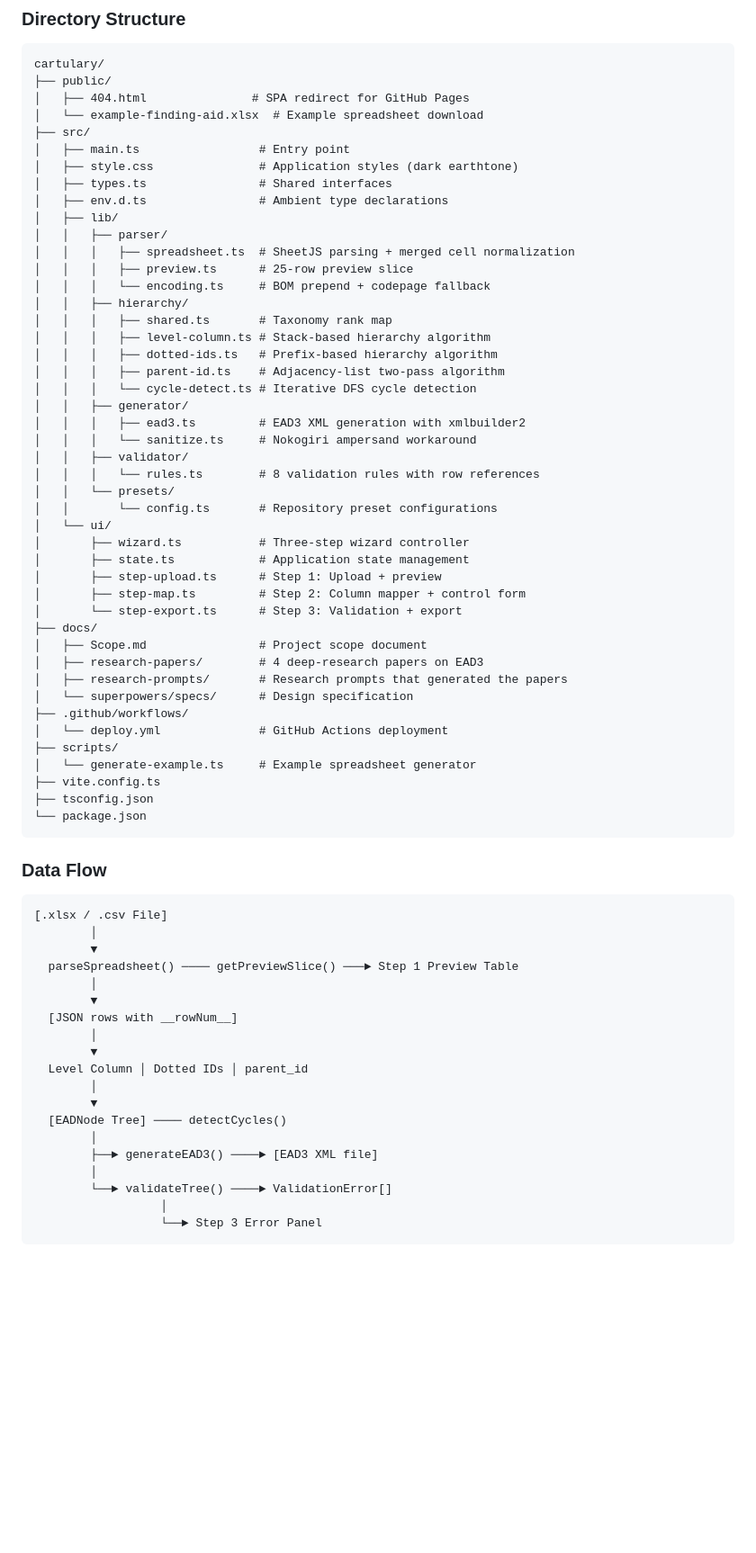
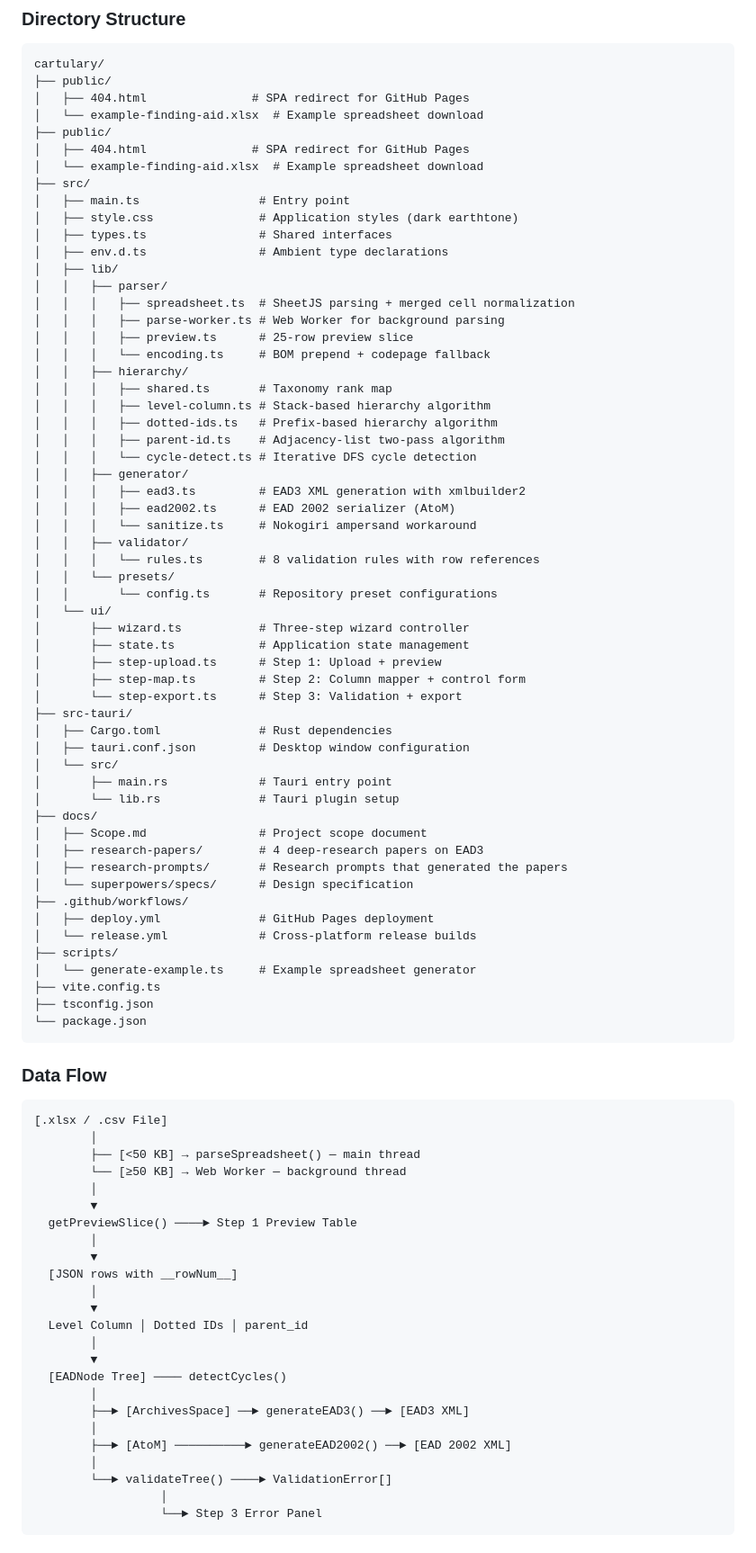
Before and after one commit to mabo-du/cartulary, a Markdown page: README.md, the part around one of its changes. Shown at 90% size. Rendered like a GitHub page; blank space fills up the shorter version.

````diff
--- a/README.md
+++ b/README.md
@@ -90,6 +95,9 @@ cartulary/
 ├── public/
 │   ├── 404.html               # SPA redirect for GitHub Pages
 │   └── example-finding-aid.xlsx  # Example spreadsheet download
+├── public/
+│   ├── 404.html               # SPA redirect for GitHub Pages
+│   └── example-finding-aid.xlsx  # Example spreadsheet download
 ├── src/
 │   ├── main.ts                 # Entry point
 │   ├── style.css               # Application styles (dark earthtone)
@@ -98,6 +106,7 @@ cartulary/
 │   ├── lib/
 │   │   ├── parser/
 │   │   │   ├── spreadsheet.ts  # SheetJS parsing + merged cell normalization
+│   │   │   ├── parse-worker.ts # Web Worker for background parsing
 │   │   │   ├── preview.ts      # 25-row preview slice
 │   │   │   └── encoding.ts     # BOM prepend + codepage fallback
 │   │   ├── hierarchy/
@@ -108,6 +117,7 @@ cartulary/
 │   │   │   └── cycle-detect.ts # Iterative DFS cycle detection
 │   │   ├── generator/
 │   │   │   ├── ead3.ts         # EAD3 XML generation with xmlbuilder2
+│   │   │   ├── ead2002.ts      # EAD 2002 serializer (AtoM)
 │   │   │   └── sanitize.ts     # Nokogiri ampersand workaround
 │   │   ├── validator/
 │   │   │   └── rules.ts        # 8 validation rules with row references
@@ -119,13 +129,20 @@ cartulary/
 │       ├── step-upload.ts      # Step 1: Upload + preview
 │       ├── step-map.ts         # Step 2: Column mapper + control form
 │       └── step-export.ts      # Step 3: Validation + export
+├── src-tauri/
+│   ├── Cargo.toml              # Rust dependencies
+│   ├── tauri.conf.json         # Desktop window configuration
+│   └── src/
+│       ├── main.rs             # Tauri entry point
+│       └── lib.rs              # Tauri plugin setup
 ├── docs/
 │   ├── Scope.md                # Project scope document
 │   ├── research-papers/        # 4 deep-research papers on EAD3
 │   ├── research-prompts/       # Research prompts that generated the papers
 │   └── superpowers/specs/      # Design specification
 ├── .github/workflows/
-│   └── deploy.yml              # GitHub Actions deployment
+│   ├── deploy.yml              # GitHub Pages deployment
+│   └── release.yml             # Cross-platform release builds
 ├── scripts/
 │   └── generate-example.ts     # Example spreadsheet generator
 ├── vite.config.ts
@@ -138,8 +155,11 @@ cartulary/
 ```
 [.xlsx / .csv File]
         │
+        ├── [<50 KB] → parseSpreadsheet() — main thread
+        └── [≥50 KB] → Web Worker — background thread
+        │
         ▼
-  parseSpreadsheet() ──── getPreviewSlice() ───► Step 1 Preview Table
+  getPreviewSlice() ────► Step 1 Preview Table
         │
         ▼
   [JSON rows with __rowNum__]
@@ -150,7 +170,9 @@ cartulary/
         ▼
   [EADNode Tree] ──── detectCycles()
         │
-        ├──► generateEAD3() ────► [EAD3 XML file]
+        ├──► [ArchivesSpace] ──► generateEAD3() ──► [EAD3 XML]
+        │
+        ├──► [AtoM] ──────────► generateEAD2002() ──► [EAD 2002 XML]
         │
         └──► validateTree() ────► ValidationError[]
                   │
````
Also changed, not shown: other parts of README.md (+58 -2 lines), CHANGELOG.md (added, +41 -0 lines), USER_GUIDE.md (+63 -4 lines).
